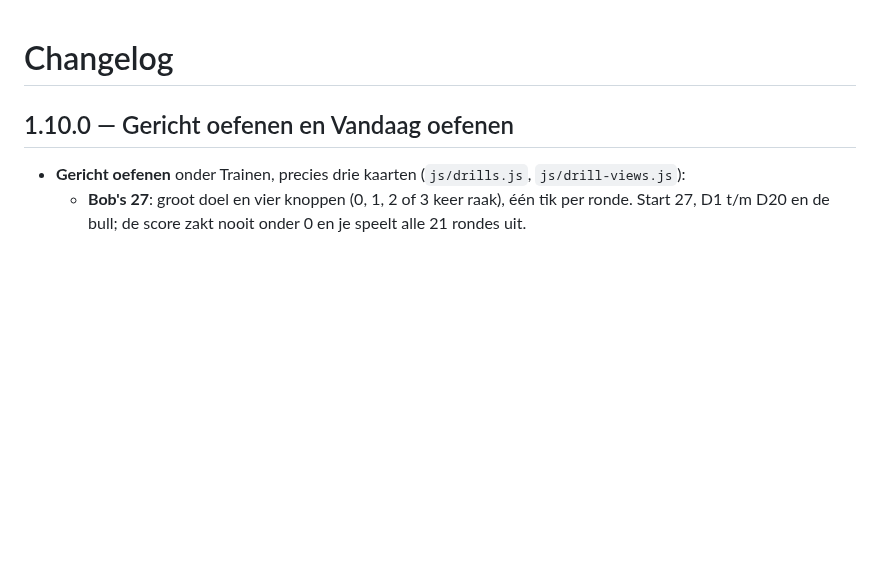
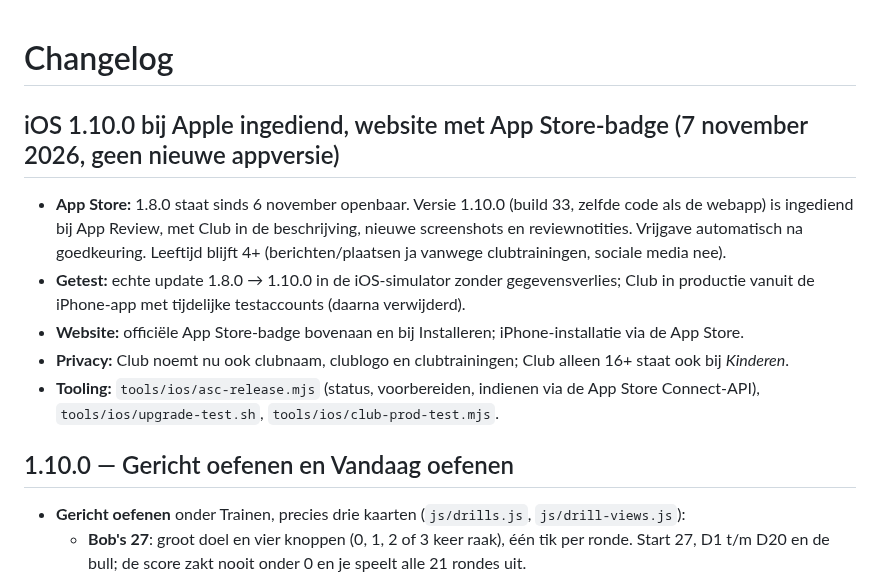
Before and after one commit to MartijndBesten/dartlog, a Markdown page: CHANGELOG.md, the part around the change. GitHub-like rendering; blank space fills up the shorter version.

```diff
--- a/CHANGELOG.md
+++ b/CHANGELOG.md
@@ -1,4 +1,16 @@
 # Changelog
+
+## iOS 1.10.0 bij Apple ingediend, website met App Store-badge (7 november 2026, geen nieuwe appversie)
+
+- **App Store:** 1.8.0 staat sinds 6 november openbaar. Versie 1.10.0 (build 33, zelfde code als de webapp) is
+  ingediend bij App Review, met Club in de beschrijving, nieuwe screenshots en reviewnotities. Vrijgave automatisch na
+  goedkeuring. Leeftijd blijft 4+ (berichten/plaatsen ja vanwege clubtrainingen, sociale media nee).
+- **Getest:** echte update 1.8.0 → 1.10.0 in de iOS-simulator zonder gegevensverlies; Club in productie vanuit de
+  iPhone-app met tijdelijke testaccounts (daarna verwijderd).
+- **Website:** officiële App Store-badge bovenaan en bij Installeren; iPhone-installatie via de App Store.
+- **Privacy:** Club noemt nu ook clubnaam, clublogo en clubtrainingen; Club alleen 16+ staat ook bij *Kinderen*.
+- **Tooling:** `tools/ios/asc-release.mjs` (status, voorbereiden, indienen via de App Store Connect-API),
+  `tools/ios/upgrade-test.sh`, `tools/ios/club-prod-test.mjs`.
 
 ## 1.10.0 — Gericht oefenen en Vandaag oefenen
 
```
Also changed, not shown: HANDOFF.md (+21 -1 lines), IOS-APP.md (+14 -5 lines).
